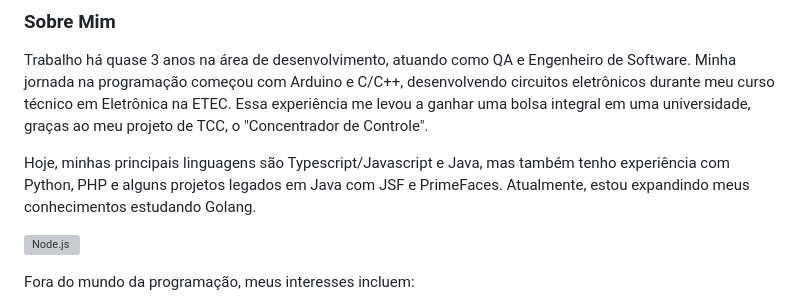
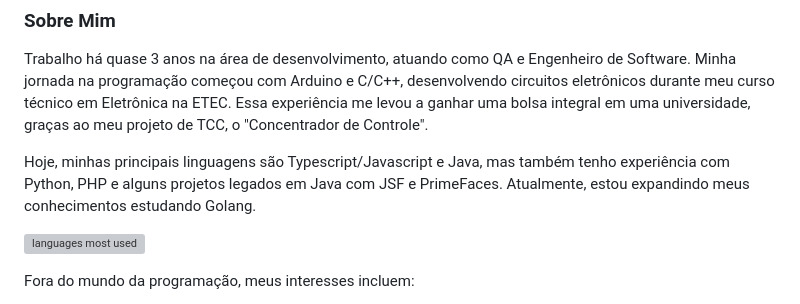
Before and after one commit to oprimogus/oprimogus, a Markdown page: README.md, the part around the change. Drawn GitHub-style; grey boxes are pictures that could not be loaded.

Commit message:
fix garbage

```diff
--- a/README.md
+++ b/README.md
@@ -8,7 +8,7 @@ Trabalho há quase 3 anos na área de desenvolvimento, atuando como QA e Engenhe
 
 Hoje, minhas principais linguagens são Typescript/Javascript e Java, mas também tenho experiência com Python, PHP e alguns projetos legados em Java com JSF e PrimeFaces. Atualmente, estou expandindo meus conhecimentos estudando Golang.
 
-![Node.js](https://github-readme-stats.vercel.app/api/top-langs/?username=oprimogus&theme=blue-green)
+![languages most used](https://github-readme-stats.vercel.app/api/top-langs/?username=oprimogus&theme=blue-green)
 
 
 Fora do mundo da programação, meus interesses incluem:
```
